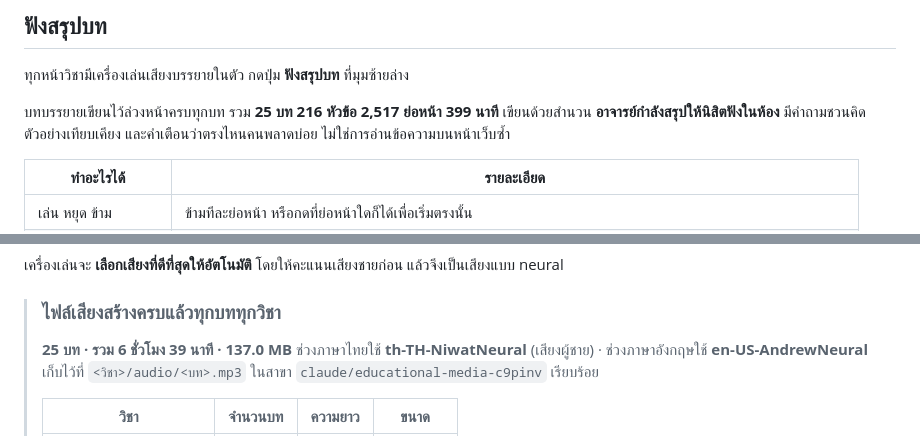
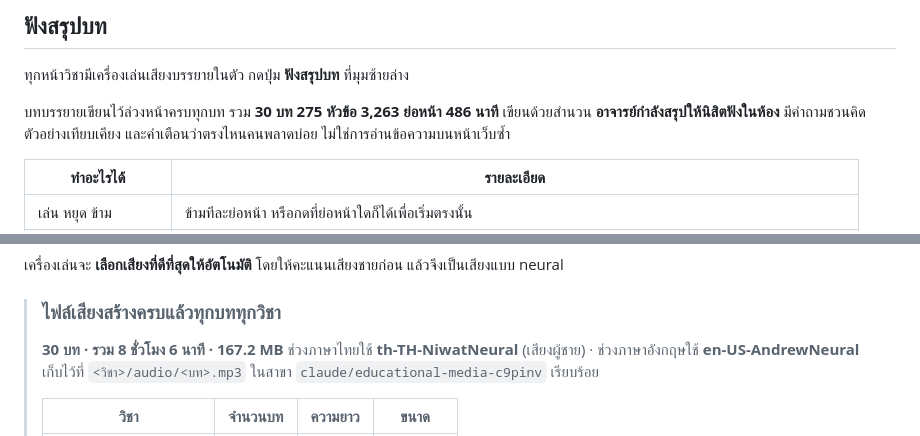
Before and after one commit to PeeraKong/Classroom1, a Markdown page: README.md, 2 parts joined by grey strips. Rendered like a GitHub page.

Commit message:
README: ลงตัวเลขไฟล์เสียงจริงหลังสร้างชุดห้าบทหลังมิดเทอมของการบัญชีขั้นสูง 1
การบัญชีขั้นสูง 1 ครบสิบบทแล้ว 124:20 นาที 42.7 MB
รวมทุกวิชาเป็น 30 บท 275 หัวข้อ 3,263 ย่อหน้า 8 ชั่วโมง 6 นาที 167.2 MB

Co-Authored-By: Claude Opus 5 <noreply@anthropic.com>
Claude-Session: https://claude.ai/code/session_01JfNK6Y3vHYKxPedVeA3nqL

```diff
--- a/README.md
+++ b/README.md
@@ -67,7 +67,7 @@ Classroom1/
 
 ทุกหน้าวิชามีเครื่องเล่นเสียงบรรยายในตัว กดปุ่ม **ฟังสรุปบท** ที่มุมซ้ายล่าง
 
-บทบรรยายเขียนไว้ล่วงหน้าครบทุกบท รวม **25 บท 216 หัวข้อ 2,517 ย่อหน้า 399 นาที**
+บทบรรยายเขียนไว้ล่วงหน้าครบทุกบท รวม **30 บท 275 หัวข้อ 3,263 ย่อหน้า 486 นาที**
 เขียนด้วยสำนวน **อาจารย์กำลังสรุปให้นิสิตฟังในห้อง** มีคำถามชวนคิด ตัวอย่างเทียบเคียง
 และคำเตือนว่าตรงไหนคนพลาดบ่อย ไม่ใช่การอ่านข้อความบนหน้าเว็บซ้ำ
 
@@ -87,7 +87,7 @@ Classroom1/
 
 > ### ไฟล์เสียงสร้างครบแล้วทุกบททุกวิชา
 >
-> **25 บท · รวม 6 ชั่วโมง 39 นาที · 137.0 MB**
+> **30 บท · รวม 8 ชั่วโมง 6 นาที · 167.2 MB**
 > ช่วงภาษาไทยใช้ **th-TH-NiwatNeural** (เสียงผู้ชาย) · ช่วงภาษาอังกฤษใช้ **en-US-AndrewNeural**
 > เก็บไว้ที่ `<วิชา>/audio/<บท>.mp3` ในสาขา `claude/educational-media-c9pinv` เรียบร้อย
 >
```
Also changed, not shown: other parts of README.md (+1 -1 lines).
